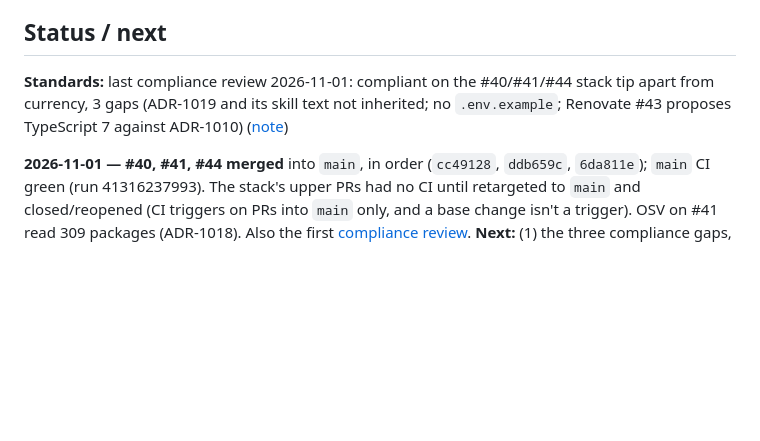
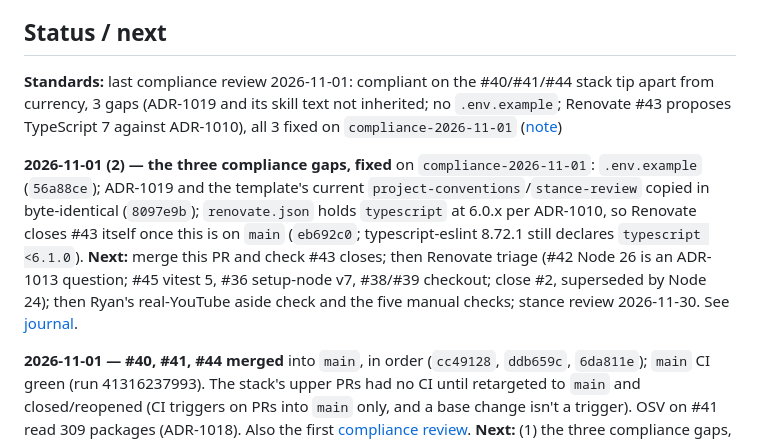
Before and after one commit to randallard/branching-video, a Markdown page: docs/PROGRESS.md, the part around one of its changes. Rendered like a GitHub page; blank space fills up the shorter version.

Commit message:
docs: journal and PROGRESS for the compliance gaps (2026-11-01 (2))
Co-Authored-By: Claude Opus 5.5 <noreply@anthropic.com>

```diff
--- a/docs/PROGRESS.md
+++ b/docs/PROGRESS.md
@@ -4,7 +4,9 @@ _Last updated: 2026-10-31_
 
 ## Status / next
 
-**Standards:** last compliance review 2026-11-01: compliant on the #40/#41/#44 stack tip apart from currency, 3 gaps (ADR-1019 and its skill text not inherited; no `.env.example`; Renovate #43 proposes TypeScript 7 against ADR-1010) ([note](compliance/2026-11-01.md))
+**Standards:** last compliance review 2026-11-01: compliant on the #40/#41/#44 stack tip apart from currency, 3 gaps (ADR-1019 and its skill text not inherited; no `.env.example`; Renovate #43 proposes TypeScript 7 against ADR-1010), all 3 fixed on `compliance-2026-11-01` ([note](compliance/2026-11-01.md))
+
+**2026-11-01 (2) — the three compliance gaps, fixed** on `compliance-2026-11-01`: `.env.example` (`56a88ce`); ADR-1019 and the template's current `project-conventions`/`stance-review` copied in byte-identical (`8097e9b`); `renovate.json` holds `typescript` at 6.0.x per ADR-1010, so Renovate closes #43 itself once this is on `main` (`eb692c0`; typescript-eslint 8.72.1 still declares `typescript <6.1.0`). **Next:** merge this PR and check #43 closes; then Renovate triage (#42 Node 26 is an ADR-1013 question; #45 vitest 5, #36 setup-node v7, #38/#39 checkout; close #2, superseded by Node 24); then Ryan's real-YouTube aside check and the five manual checks; stance review 2026-11-30. See [journal](journal/2026-11-01-2-compliance-gaps-fixed.md).
 
 **2026-11-01 — #40, #41, #44 merged** into `main`, in order (`cc49128`, `ddb659c`, `6da811e`); `main` CI green (run 41316237993). The stack's upper PRs had no CI until retargeted to `main` and closed/reopened (CI triggers on PRs into `main` only, and a base change isn't a trigger). OSV on #41 read 309 packages (ADR-1018). Also the first [compliance review](compliance/2026-11-01.md). **Next:** (1) the three compliance gaps, Ryan's call; (2) triage the open Renovate PRs: #43 TypeScript 7 (close, ADR-1010), #42 Node 26 (an ADR-1013 question), #45 vitest 5, #36 setup-node v7, #38/#39 checkout, #2 (superseded by Node 24; close); (3) Ryan plays an aside show on real YouTube, and the five manual checks (item 3 below); next stance review 2026-11-30. See [journal](journal/2026-11-01-1-stack-merged-and-first-compliance-review.md).
 
```
Also changed, not shown: other parts of docs/PROGRESS.md (+1 -1 lines), docs/journal/2026-11-01-2-compliance-gaps-fixed.md (added, +25 -0 lines).
